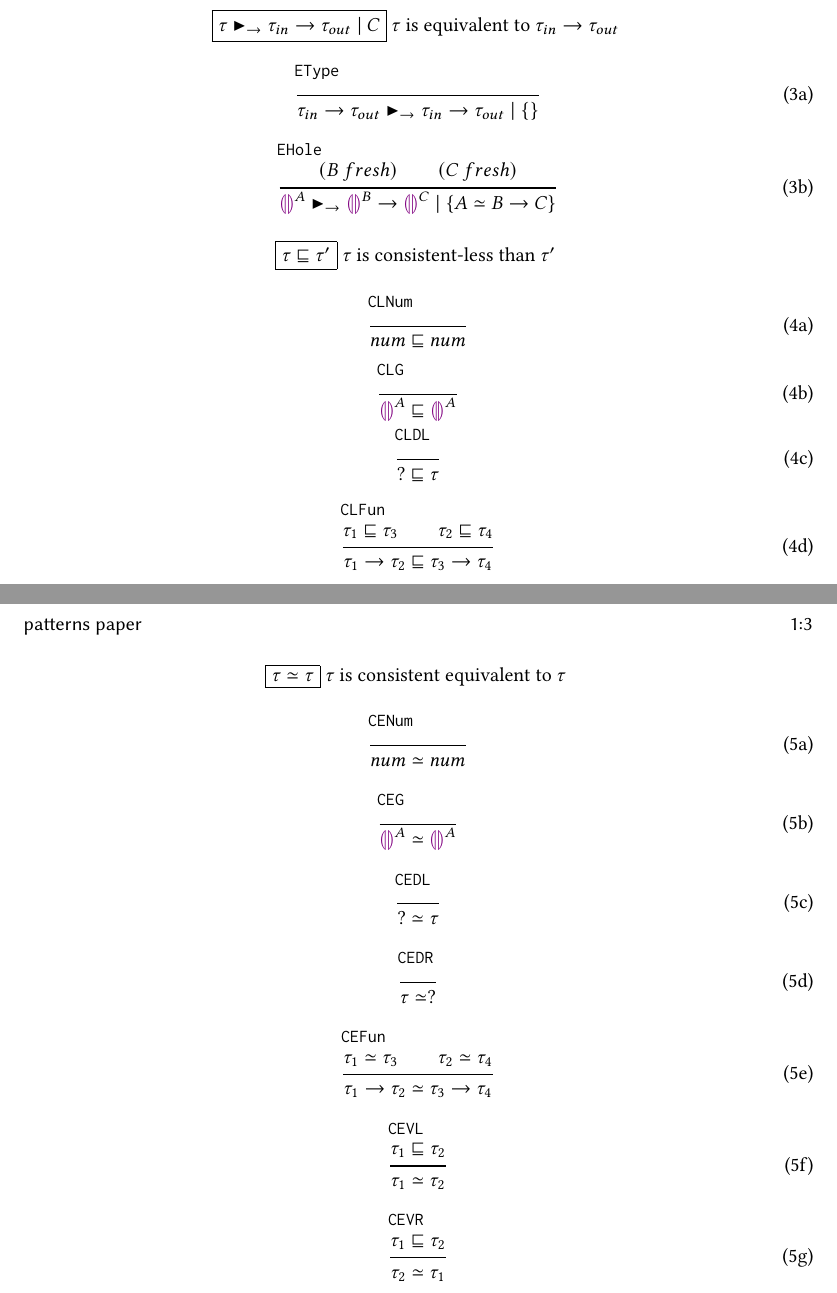
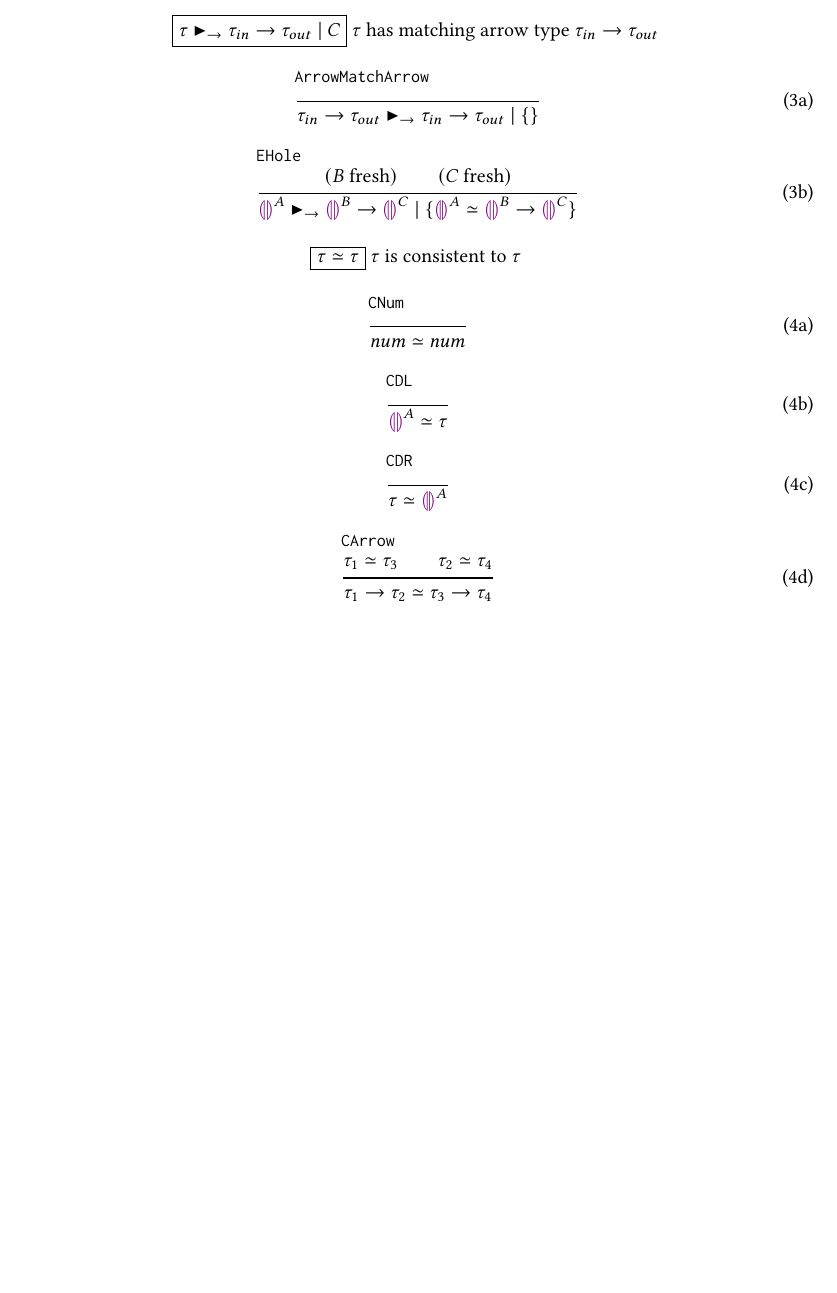
Before and after one commit to fplab/type-inference-paper, a LaTeX paper (type-inference-paper.tex, which reads formally.tex): two parts of pages 2 and 3 of 3 before the commit and part of page 2 of 2 after it, the two joined at a grey line, cut so that both start at the same text, the shorter picture padded with empty space. Compiled offline with pdfLaTeX.

Commit message:
fix some errors

```diff
--- a/formally.tex
+++ b/formally.tex
@@ -108,21 +159,21 @@ e & ::= &
 
 
 \begin{figure}[t]
-\fbox{$\tau \typearrow \tarr{\tau_{in}}{\tau_{out}} \addcons{C}$}~~\text{$\tau$ is equivalent to $\tarr{\tau_{in}}{\tau_{out}}$}
+\fbox{$\tau \typearrow \tarr{\tau_{in}}{\tau_{out}} \addcons{C}$}~~\text{$\tau$ has matching arrow type $\tarr{\tau_{in}}{\tau_{out}}$}
 \begin{subequations}
 
 \begin{equation}
-\inferrule[EType]{ }{
+\inferrule[ArrowMatchArrow]{ }{
   \tarr{\tau_{in}}{\tau_{out}} \typearrow \tarr{\tau_{in}}{\tau_{out}} \addcons{\econs}
 }
 \end{equation}
 
 \begin{equation}
 \inferrule[EHole]{
- (B~fresh) \\
- (C~fresh)
+ (B~\text{fresh}) \\
+ (C~\text{fresh})
 }{
-  \tehole^A \typearrow \tarr{\tehole^B}{\tehole^C} \addcons{\{ A \simeq B \rightarrow C \} }
+  \tehole^A \typearrow \tarr{\tehole^B}{\tehole^C} \addcons{\{ \tehole^A \simeq \tarr{\tehole^B}{\tehole^C} \} }
 }
 \end{equation}
 
@@ -130,73 +181,33 @@ e & ::= &
 \end{figure}
 
 \begin{figure}[t]
-\fbox{$\tau \sqsubseteq \tau' $}~~\text{$\tau$ is consistent-less than $\tau'$}
+\fbox{$\tau \simeq \tau $}~~\text{$\tau$ is consistent to $\tau$}
 \begin{subequations}
 
 \begin{equation}
-\inferrule[CLNum]{ }{
-  \conless{num}{num}
-}
-\end{equation}
-\begin{equation}
-\inferrule[CLG]{ }{
-  \conless{\ehole^A}{\ehole^A}
-}
-\end{equation}
-\begin{equation}
-\inferrule[CLDL]{ }{
-  \conless{?}{\tau}
-}
-\end{equation}
-
-\begin{equation}
-\inferrule[CLFun]{
-\conless{\tau_1}{\tau_3} \\
-\conless{\tau_2}{\tau_4}
- }{
-  \conless{\tarr{\tau_1}{\tau_2}}{\tarr{\tau_3}{\tau_4}}
-}
-\end{equation}
-
-
-\end{subequations}
-\end{figure}
-
-
-\begin{figure}[t]
-\fbox{$\tau \simeq \tau $}~~\text{$\tau$ is consistent equivalent to $\tau$}
-\begin{subequations}
-
-\begin{equation}
-\inferrule[CENum]{
+\inferrule[CNum]{
 }{
   num \simeq num
 }
 \end{equation}
 
+
 \begin{equation}
-\inferrule[CEG]{
+\inferrule[CDL]{
 }{
-  \ehole^A \simeq \ehole^A
+  \tehole^A \simeq \tau
 }
 \end{equation}
 
 \begin{equation}
-\inferrule[CEDL]{
+\inferrule[CDR]{
 }{
-  ? \simeq \tau
+  \tau \simeq \tehole^A
 }
 \end{equation}
 
 \begin{equation}
-\inferrule[CEDR]{
-}{
-  \tau \simeq ?
-}
-\end{equation}
-
-\begin{equation}
-\inferrule[CEFun]{
+\inferrule[CArrow]{
 \tau_1 \simeq \tau_3 \\
 \tau_2 \simeq \tau_4
 }{
@@ -204,18 +215,3 @@ e & ::= &
 }
 \end{equation}
 
-\begin{equation}
-\inferrule[CEVL]{
-\conless{\tau_1}{\tau_2}
-}{
-  \tau_1 \simeq \tau_2
-}
-\end{equation}
-
-\begin{equation}
-\inferrule[CEVR]{
-\conless{\tau_1}{\tau_2}
-}{
-  \tau_2 \simeq \tau_1
-}
-\end{equation}
```
Also changed, not shown: formally.tex (85 more changed lines).
